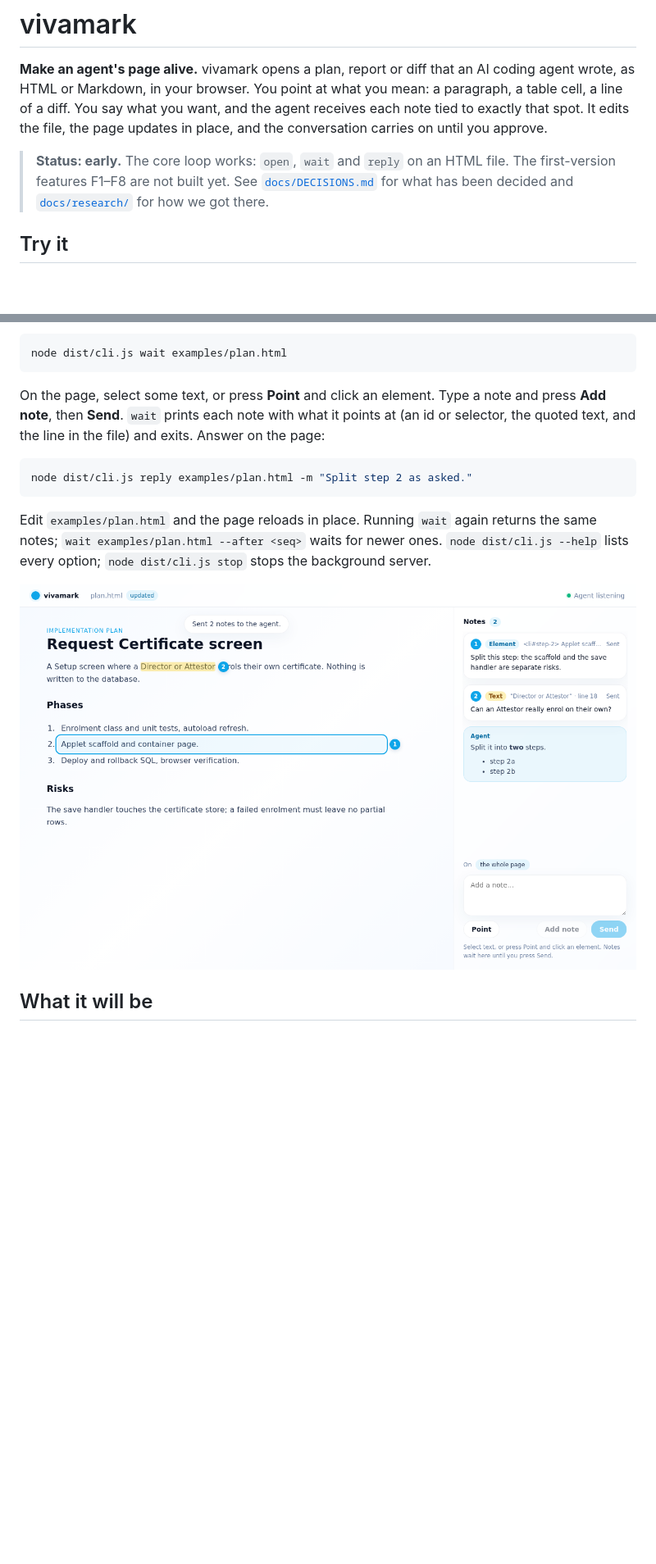
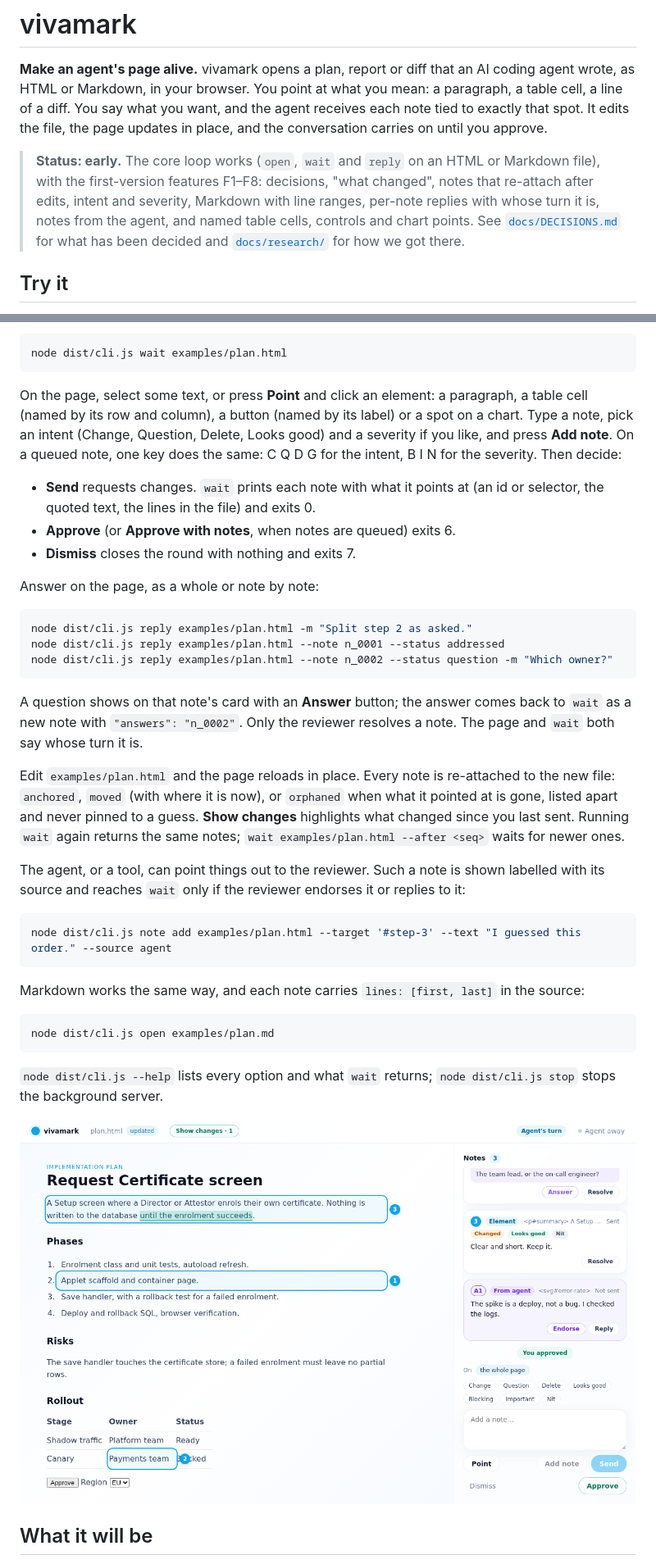
Before and after one commit to CL-Sudo/vivamark, a Markdown page: README.md, 2 parts joined by grey strips. Shown at 82% size. Rendered like a GitHub page; pictures changed too: docs/screenshots/review-ui.png; blank space fills up the shorter version.

````diff
--- a/README.md
+++ b/README.md
@@ -6,8 +6,11 @@ mean: a paragraph, a table cell, a line of a diff. You say what you want, and
 the agent receives each note tied to exactly that spot. It edits the file, the
 page updates in place, and the conversation carries on until you approve.
 
-> **Status: early.** The core loop works: `open`, `wait` and `reply` on an HTML
-> file. The first-version features F1–F8 are not built yet. See
+> **Status: early.** The core loop works (`open`, `wait` and `reply` on an
+> HTML or Markdown file), with the first-version features F1–F8: decisions,
+> "what changed", notes that re-attach after edits, intent and severity,
+> Markdown with line ranges, per-note replies with whose turn it is, notes
+> from the agent, and named table cells, controls and chart points. See
 > [`docs/DECISIONS.md`](docs/DECISIONS.md) for what has been decided and
 > [`docs/research/`](docs/research/) for how we got there.
 
@@ -31,21 +34,56 @@ the agent:
 node dist/cli.js wait examples/plan.html
 ```
 
-On the page, select some text, or press **Point** and click an element. Type a
-note and press **Add note**, then **Send**. `wait` prints each note with what it
-points at (an id or selector, the quoted text, and the line in the file) and
-exits. Answer on the page:
+On the page, select some text, or press **Point** and click an element: a
+paragraph, a table cell (named by its row and column), a button (named by its
+label) or a spot on a chart. Type a note, pick an intent (Change, Question,
+Delete, Looks good) and a severity if you like, and press **Add note**. On a
+queued note, one key does the same: C Q D G for the intent, B I N for the
+severity. Then decide:
+
+- **Send** requests changes. `wait` prints each note with what it points at
+  (an id or selector, the quoted text, the lines in the file) and exits 0.
+- **Approve** (or **Approve with notes**, when notes are queued) exits 6.
+- **Dismiss** closes the round with nothing and exits 7.
+
+Answer on the page, as a whole or note by note:
 
 ```sh
 node dist/cli.js reply examples/plan.html -m "Split step 2 as asked."
+node dist/cli.js reply examples/plan.html --note n_0001 --status addressed
+node dist/cli.js reply examples/plan.html --note n_0002 --status question -m "Which owner?"
 ```
 
-Edit `examples/plan.html` and the page reloads in place. Running `wait` again
-returns the same notes; `wait examples/plan.html --after <seq>` waits for newer
-ones. `node dist/cli.js --help` lists every option; `node dist/cli.js stop` stops
-the background server.
+A question shows on that note's card with an **Answer** button; the answer
+comes back to `wait` as a new note with `"answers": "n_0002"`. Only the
+reviewer resolves a note. The page and `wait` both say whose turn it is.
 
-![The review page](docs/screenshots/review-ui.png)
+Edit `examples/plan.html` and the page reloads in place. Every note is
+re-attached to the new file: `anchored`, `moved` (with where it is now), or
+`orphaned` when what it pointed at is gone, listed apart and never pinned to a
+guess. **Show changes** highlights what changed since you last sent. Running
+`wait` again returns the same notes; `wait examples/plan.html --after <seq>`
+waits for newer ones.
+
+The agent, or a tool, can point things out to the reviewer. Such a note is
+shown labelled with its source and reaches `wait` only if the reviewer
+endorses it or replies to it:
+
+```sh
+node dist/cli.js note add examples/plan.html --target '#step-3' --text "I guessed this order." --source agent
+```
+
+Markdown works the same way, and each note carries `lines: [first, last]` in
+the source:
+
+```sh
+node dist/cli.js open examples/plan.md
+```
+
+`node dist/cli.js --help` lists every option and what `wait` returns;
+`node dist/cli.js stop` stops the background server.
+
+![The review page: notes with intents and severities, an approval, and Show changes](docs/screenshots/review-ui.png)
 
 ## What it will be
 
````
Also changed, not shown: examples/plan.md (added, +22 -0 lines), 4 other files.
